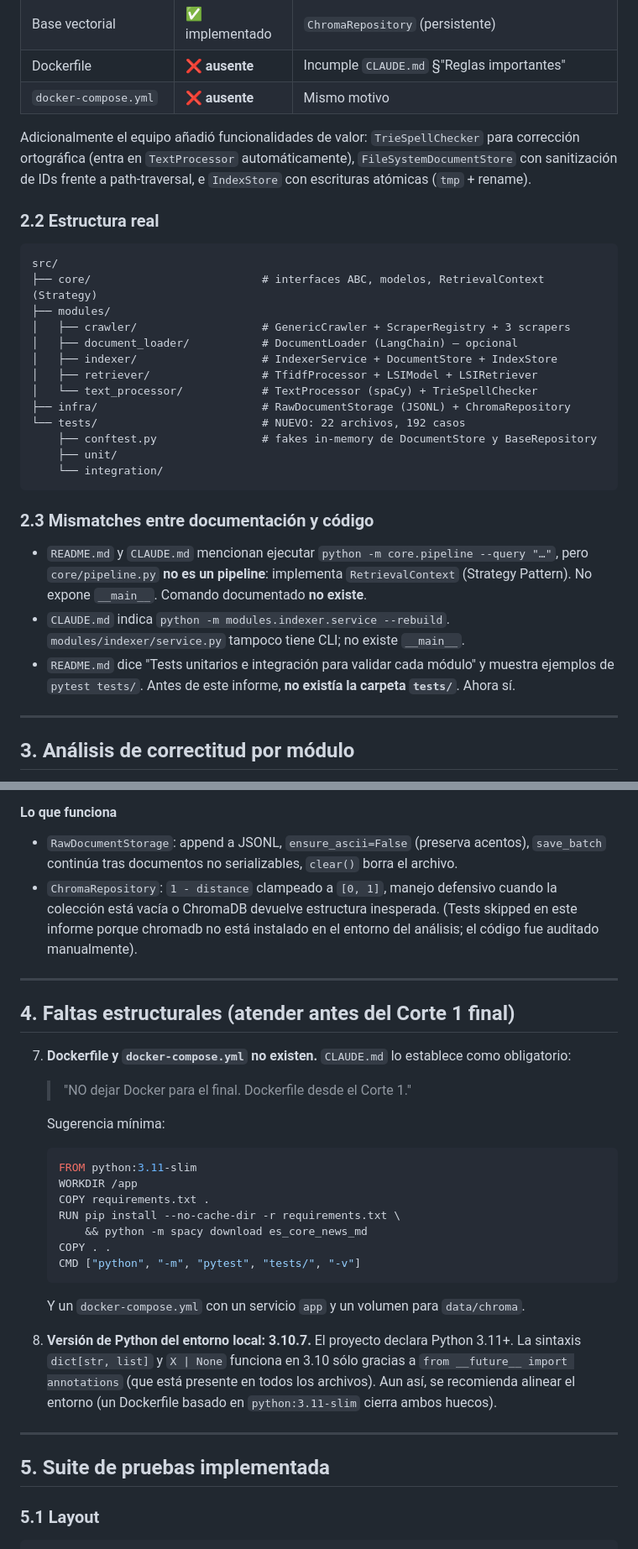
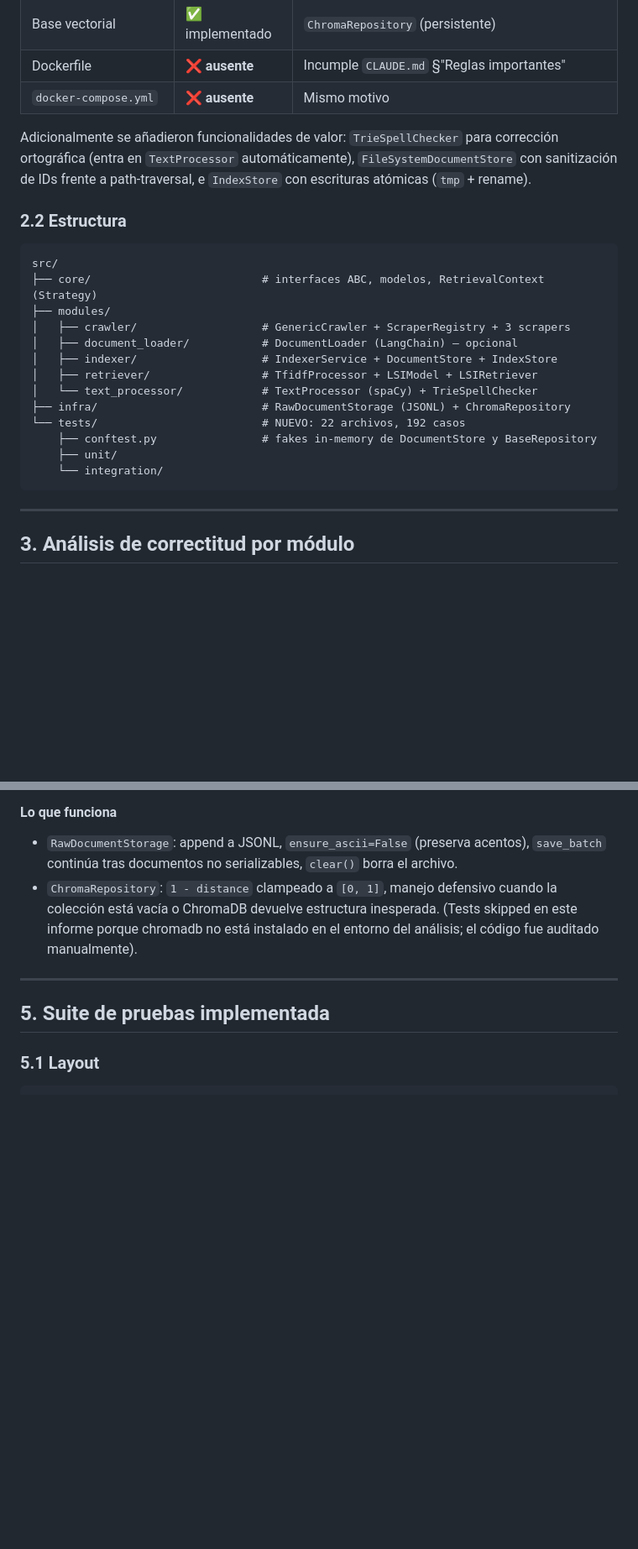
Before and after one commit to MatCom-Developing-Team-10/ShealtRI-YourHealthWiki, a Markdown page: docs/informe-tecnico-tests-corte1.md, 2 parts joined by grey strips. Shown at 84% size. Drawn GitHub-style; blank space fills up the shorter version.

Commit message:
chore: Unit Test report

````diff
--- a/docs/informe-tecnico-tests-corte1.md
+++ b/docs/informe-tecnico-tests-corte1.md
@@ -40,9 +38,9 @@ El sistema **funciona correctamente** para el flujo principal del Corte 1 (crawl
 | Dockerfile | ❌ **ausente** | Incumple `CLAUDE.md` §"Reglas importantes" |
 | `docker-compose.yml` | ❌ **ausente** | Mismo motivo |
 
-Adicionalmente el equipo añadió funcionalidades de valor: `TrieSpellChecker` para corrección ortográfica (entra en `TextProcessor` automáticamente), `FileSystemDocumentStore` con sanitización de IDs frente a path-traversal, e `IndexStore` con escrituras atómicas (`tmp` + rename).
+Adicionalmente se añadieron funcionalidades de valor: `TrieSpellChecker` para corrección ortográfica (entra en `TextProcessor` automáticamente), `FileSystemDocumentStore` con sanitización de IDs frente a path-traversal, e `IndexStore` con escrituras atómicas (`tmp` + rename).
 
-### 2.2 Estructura real
+### 2.2 Estructura
 
 ```
 src/
@@ -60,11 +58,6 @@ src/
     └── integration/
 ```
 
-### 2.3 Mismatches entre documentación y código
-
-- `README.md` y `CLAUDE.md` mencionan ejecutar `python -m core.pipeline --query "…"`, pero `core/pipeline.py` **no es un pipeline**: implementa `RetrievalContext` (Strategy Pattern). No expone `__main__`. Comando documentado **no existe**.
-- `CLAUDE.md` indica `python -m modules.indexer.service --rebuild`. `modules/indexer/service.py` tampoco tiene CLI; no existe `__main__`.
-- `README.md` dice "Tests unitarios e integración para validar cada módulo" y muestra ejemplos de `pytest tests/`. Antes de este informe, **no existía la carpeta `tests/`**. Ahora sí.
 
 ---
 
@@ -155,27 +148,6 @@ A continuación se documenta lo encontrado en cada módulo, separando lo que fun
 
 ---
 
-## 4. Faltas estructurales (atender antes del Corte 1 final)
-
-7. **Dockerfile y `docker-compose.yml` no existen.** `CLAUDE.md` lo establece como obligatorio:
-   > "NO dejar Docker para el final. Dockerfile desde el Corte 1."
-
-   Sugerencia mínima:
-   ```dockerfile
-   FROM python:3.11-slim
-   WORKDIR /app
-   COPY requirements.txt .
-   RUN pip install --no-cache-dir -r requirements.txt \
-       && python -m spacy download es_core_news_md
-   COPY . .
-   CMD ["python", "-m", "pytest", "tests/", "-v"]
-   ```
-   Y un `docker-compose.yml` con un servicio `app` y un volumen para `data/chroma`.
-
-8. **Versión de Python del entorno local: 3.10.7.** El proyecto declara Python 3.11+. La sintaxis `dict[str, list]` y `X | None` funciona en 3.10 sólo gracias a `from __future__ import annotations` (que está presente en todos los archivos). Aun así, se recomienda alinear el entorno (un Dockerfile basado en `python:3.11-slim` cierra ambos huecos).
-
----
-
 ## 5. Suite de pruebas implementada
 
 ### 5.1 Layout
````
Also changed, not shown: other parts of docs/informe-tecnico-tests-corte1.md (+3 -6 lines).
